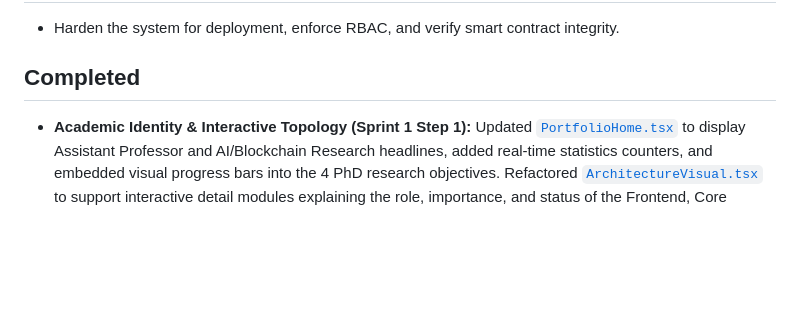
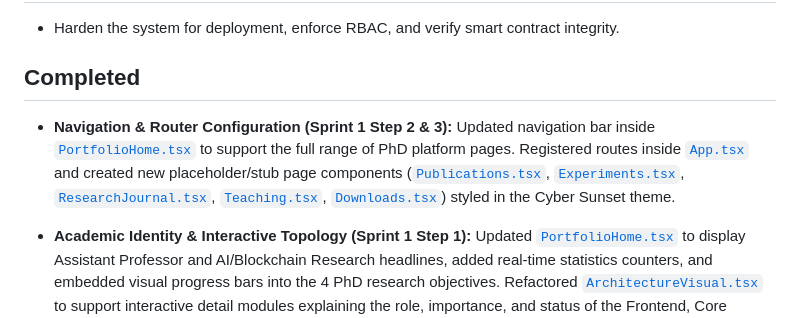
Before and after one commit to bhattdpac/dpacwebsite, a Markdown page: context/progress-tracker.md, the part around the change. Drawn GitHub-style; blank space fills up the shorter version.

Commit message:
docs: update progress tracker for Sprint 1 Navigation & Router Configuration completion

```diff
--- a/context/progress-tracker.md
+++ b/context/progress-tracker.md
@@ -12,6 +12,7 @@ Update this file after every meaningful implementation change.
 
 ## Completed
 
+- **Navigation & Router Configuration (Sprint 1 Step 2 & 3):** Updated navigation bar inside [`PortfolioHome.tsx`](file:///root/dpacwebsite/frontend/src/pages/PortfolioHome.tsx) to support the full range of PhD platform pages. Registered routes inside [`App.tsx`](file:///root/dpacwebsite/frontend/src/App.tsx) and created new placeholder/stub page components ([`Publications.tsx`](file:///root/dpacwebsite/frontend/src/pages/Publications.tsx), [`Experiments.tsx`](file:///root/dpacwebsite/frontend/src/pages/Experiments.tsx), [`ResearchJournal.tsx`](file:///root/dpacwebsite/frontend/src/pages/ResearchJournal.tsx), [`Teaching.tsx`](file:///root/dpacwebsite/frontend/src/pages/Teaching.tsx), [`Downloads.tsx`](file:///root/dpacwebsite/frontend/src/pages/Downloads.tsx)) styled in the Cyber Sunset theme.
 - **Academic Identity & Interactive Topology (Sprint 1 Step 1):** Updated [`PortfolioHome.tsx`](file:///root/dpacwebsite/frontend/src/pages/PortfolioHome.tsx) to display Assistant Professor and AI/Blockchain Research headlines, added real-time statistics counters, and embedded visual progress bars into the 4 PhD research objectives. Refactored [`ArchitectureVisual.tsx`](file:///root/dpacwebsite/frontend/src/components/ArchitectureVisual.tsx) to support interactive detail modules explaining the role, importance, and status of the Frontend, Core Engine, and Immutable Layers.
 - **Production VPS Deployment Execution:** Pushed the latest updates (incorporating FCA case precedent recommendation engine, arXiv paper recommendations list, and the PhD blueprint) to production at `/var/www/deepakbhatt.dev/`, ran frontend assets compilation and backend static compilation, checked Django database migration status, and reloaded Gunicorn and Npx Hardhat node via PM2.
 - ... (previous units)
```
